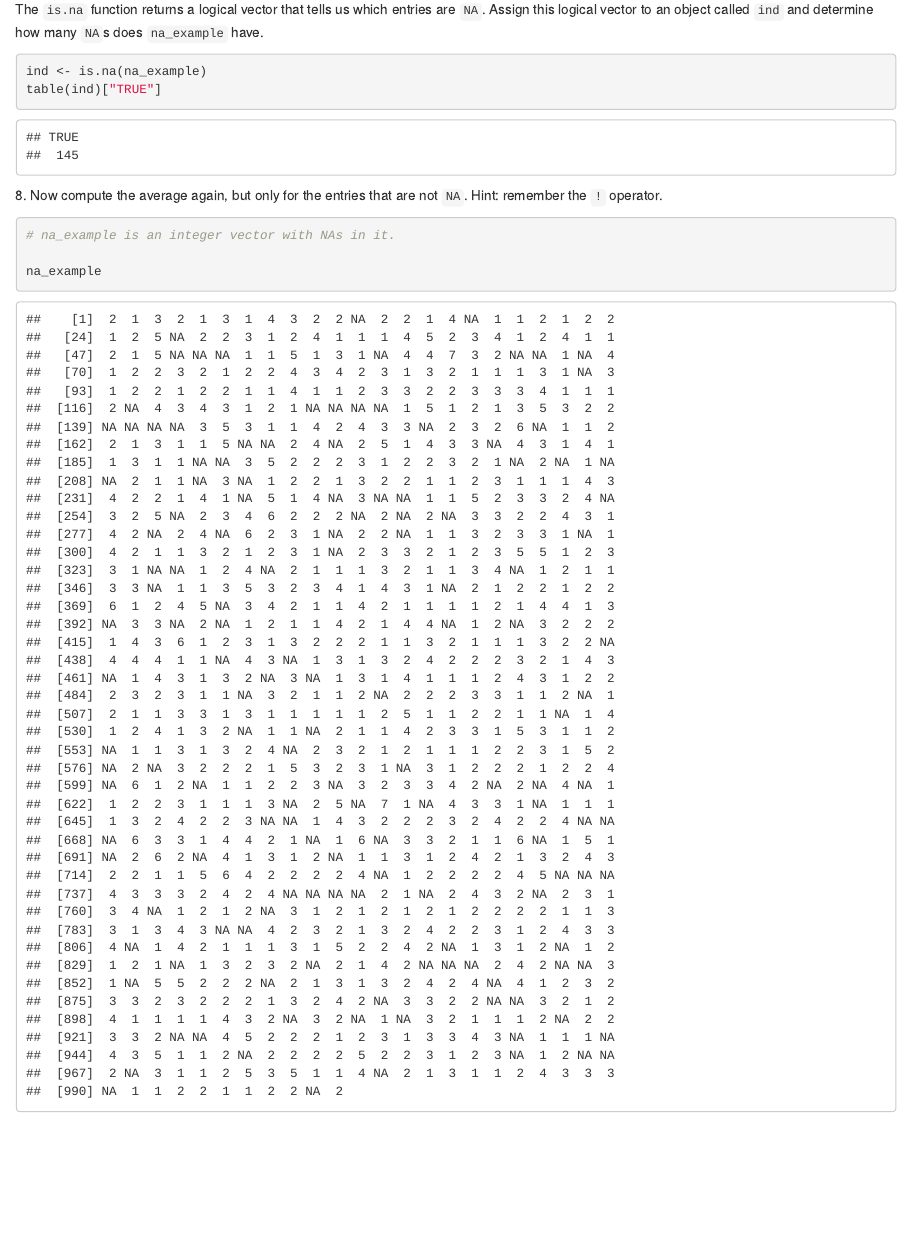
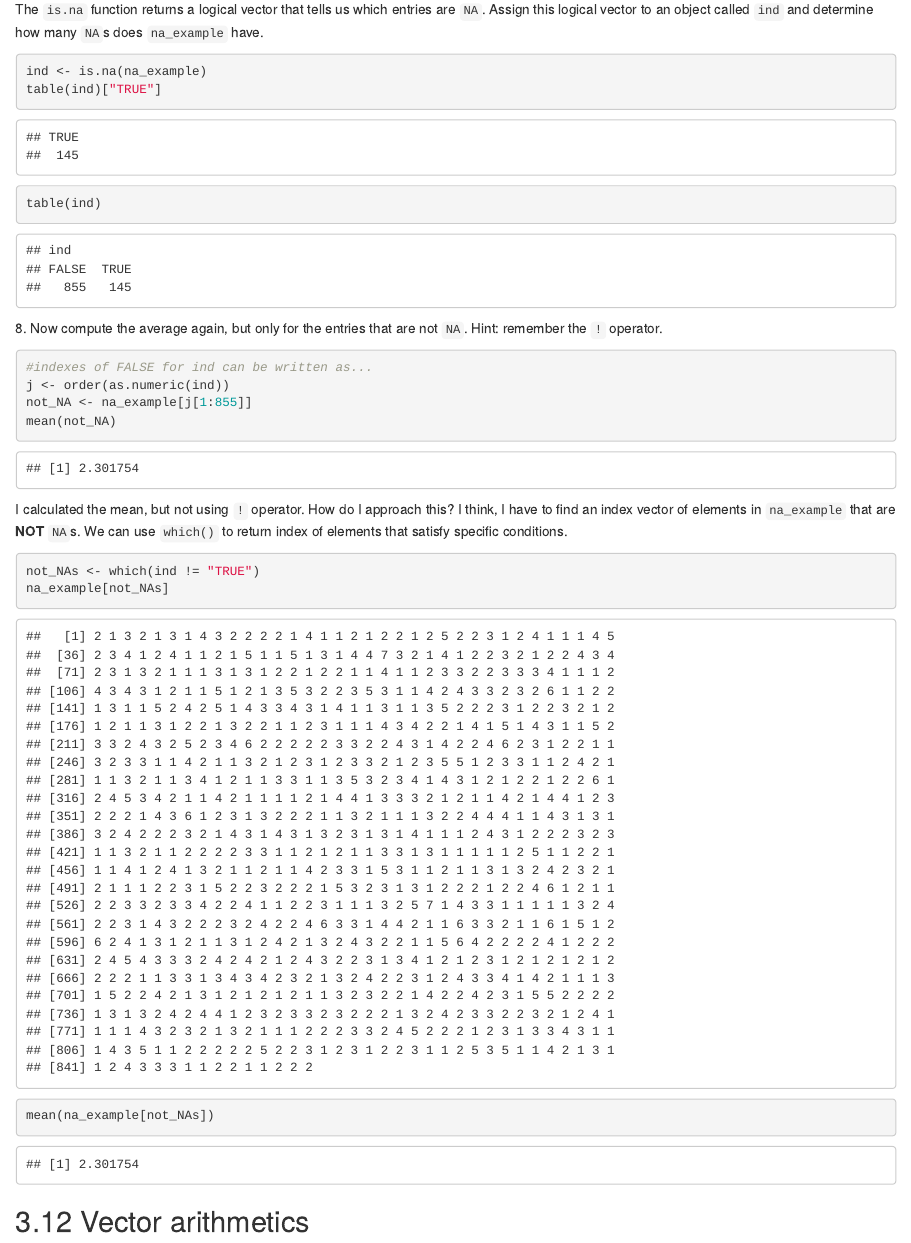
Before and after one commit to PhoenixLucas/bsms222_000_soh, an R Markdown document (rbasic_20190907_000_oh.Rmd): the page in a window 1100 px wide, from 15090 px down. The pictures show the output file rbasic_20190907_000_oh.html that the author committed with the source, opened offline.

Commit message:
Update 0907 12:27

````diff
--- a/rbasic_20190907_000_oh.Rmd
+++ b/rbasic_20190907_000_oh.Rmd
@@ -494,10 +494,26 @@ The `is.na` function returns a logical vector that tells us which entries are `N
 ```{r}
 ind <- is.na(na_example)
 table(ind)["TRUE"]
+table(ind)
 ```
 8.\ Now compute the average again, but only for the entries that are not `NA`. Hint: remember the `!` operator.
 ```{r}
-# na_example is an integer vector with NAs in it.
+#indexes of FALSE for ind can be written as...
+j <- order(as.numeric(ind))
+not_NA <- na_example[j[1:855]]
+mean(not_NA)
 
-na_example
 ```
+I calculated the mean, but not using `!` operator. How do I approach this?
+I think, I have to find an index vector of elements in `na_example` that are **NOT** `NA`s.
+We can use `which()` to return index of elements that satisfy specific conditions.
+
+```{r}
+not_NAs <- which(ind != "TRUE")
+na_example[not_NAs]
+```
+```{r}
+mean(na_example[not_NAs])
+```
+
+## 3.12 Vector arithmetics
````
Also changed, not shown: rbasic_20190907_000_oh.html.
